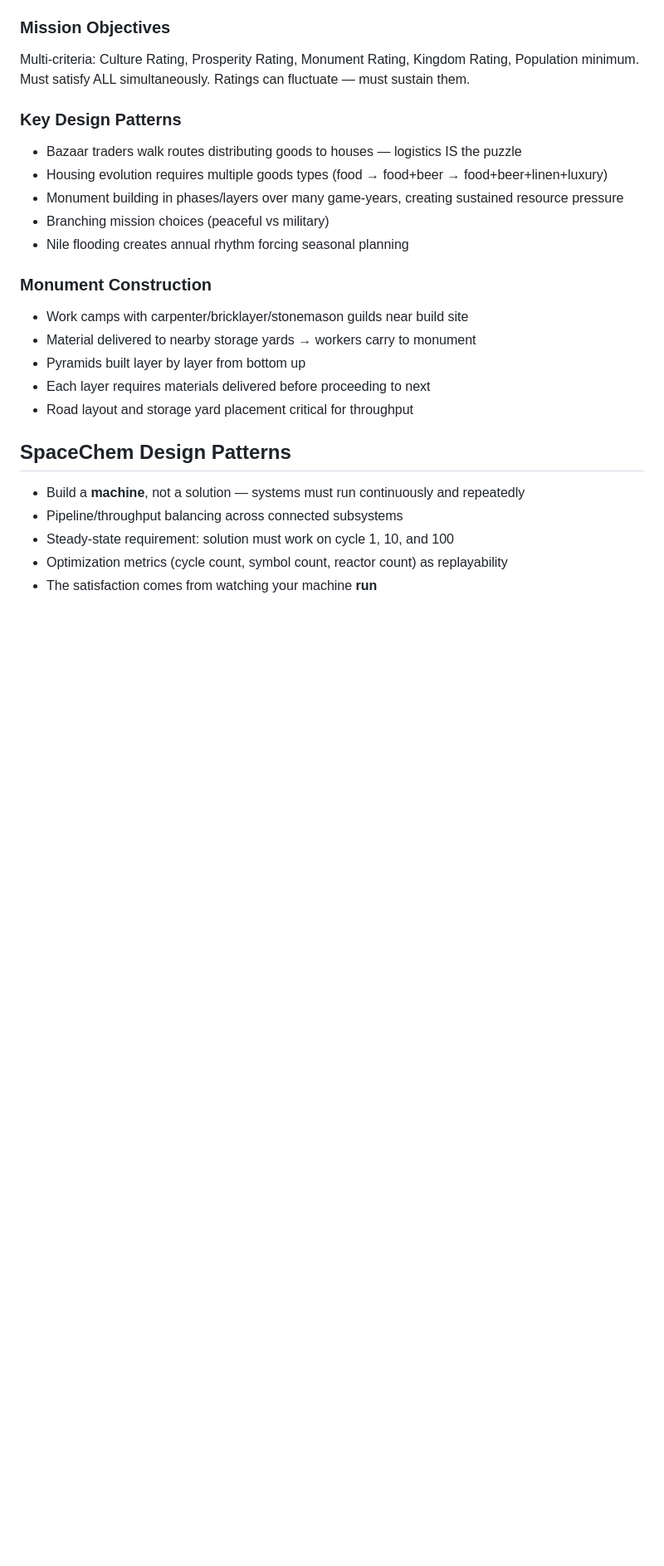
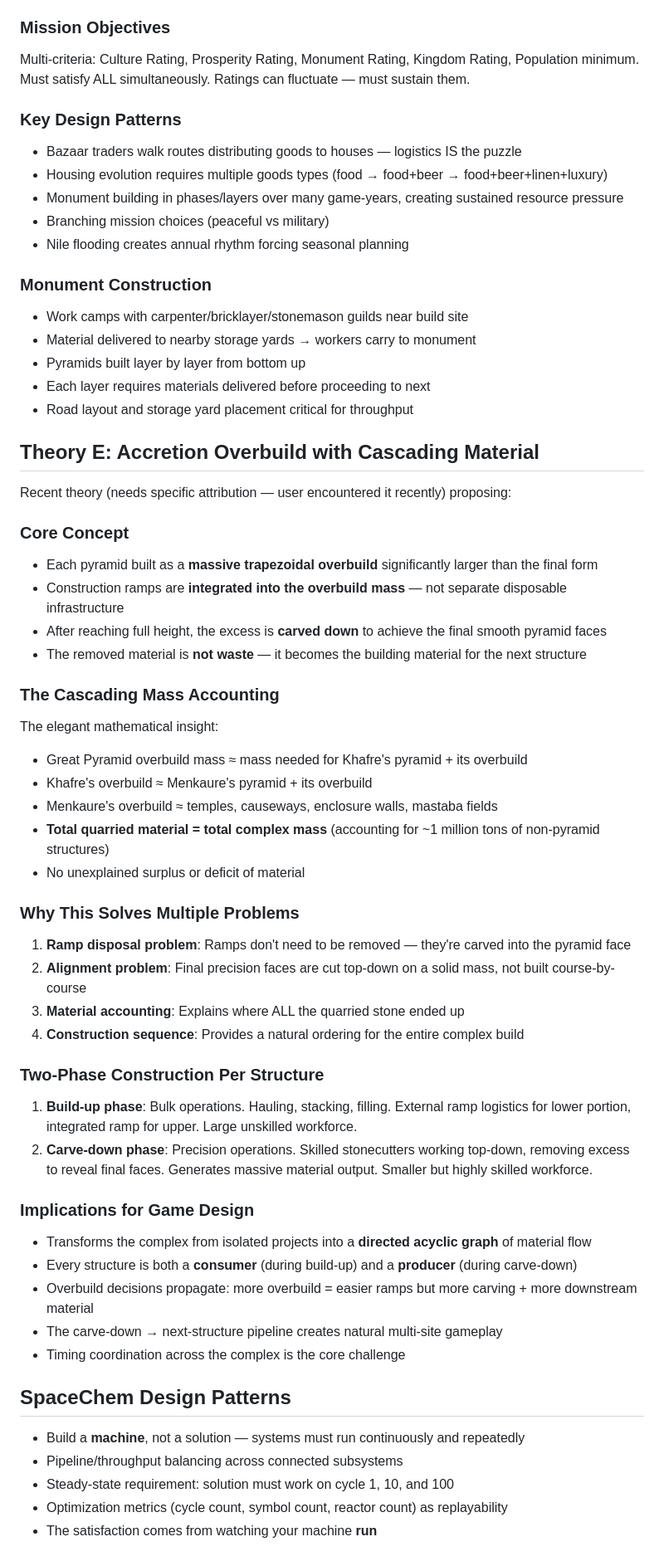
Before and after one commit to grinnellian/stones-of-the-nile, a Markdown page: docs/RESEARCH.md, the part around the change. Shown at 83% size. Rendered like a GitHub page; blank space fills up the shorter version.

Commit message:
Add Theory E (accretion overbuild) as game's preferred construction theory
The cascading material theory transforms the Giza complex from isolated
hub-and-spoke projects into a DAG where every structure is both consumer
and producer. Great Pyramid overbuild → Khafre → Menkaure → temples.
Total quarried material = total complex mass.

Two-phase construction (build-up/carve-down) creates natural revisit
mechanic and workforce retooling events. Marked as preferred theory
for deepest implementation.

Co-Authored-By: Claude Opus 4.6 <noreply@anthropic.com>

```diff
--- a/docs/RESEARCH.md
+++ b/docs/RESEARCH.md
@@ -111,6 +111,41 @@ Multi-criteria: Culture Rating, Prosperity Rating, Monument Rating, Kingdom Rati
 - Each layer requires materials delivered before proceeding to next
 - Road layout and storage yard placement critical for throughput
 
+## Theory E: Accretion Overbuild with Cascading Material
+
+Recent theory (needs specific attribution — user encountered it recently) proposing:
+
+### Core Concept
+- Each pyramid built as a **massive trapezoidal overbuild** significantly larger than the final form
+- Construction ramps are **integrated into the overbuild mass** — not separate disposable infrastructure
+- After reaching full height, the excess is **carved down** to achieve the final smooth pyramid faces
+- The removed material is **not waste** — it becomes the building material for the next structure
+
+### The Cascading Mass Accounting
+The elegant mathematical insight:
+- Great Pyramid overbuild mass ≈ mass needed for Khafre's pyramid + its overbuild
+- Khafre's overbuild ≈ Menkaure's pyramid + its overbuild
+- Menkaure's overbuild ≈ temples, causeways, enclosure walls, mastaba fields
+- **Total quarried material = total complex mass** (accounting for ~1 million tons of non-pyramid structures)
+- No unexplained surplus or deficit of material
+
+### Why This Solves Multiple Problems
+1. **Ramp disposal problem**: Ramps don't need to be removed — they're carved into the pyramid face
+2. **Alignment problem**: Final precision faces are cut top-down on a solid mass, not built course-by-course
+3. **Material accounting**: Explains where ALL the quarried stone ended up
+4. **Construction sequence**: Provides a natural ordering for the entire complex build
+
+### Two-Phase Construction Per Structure
+1. **Build-up phase**: Bulk operations. Hauling, stacking, filling. External ramp logistics for lower portion, integrated ramp for upper. Large unskilled workforce.
+2. **Carve-down phase**: Precision operations. Skilled stonecutters working top-down, removing excess to reveal final faces. Generates massive material output. Smaller but highly skilled workforce.
+
+### Implications for Game Design
+- Transforms the complex from isolated projects into a **directed acyclic graph** of material flow
+- Every structure is both a **consumer** (during build-up) and a **producer** (during carve-down)
+- Overbuild decisions propagate: more overbuild = easier ramps but more carving + more downstream material
+- The carve-down → next-structure pipeline creates natural multi-site gameplay
+- Timing coordination across the complex is the core challenge
+
 ## SpaceChem Design Patterns
 
 - Build a **machine**, not a solution — systems must run continuously and repeatedly
```
Also changed, not shown: docs/DESIGN.md (+18 -1 lines).
